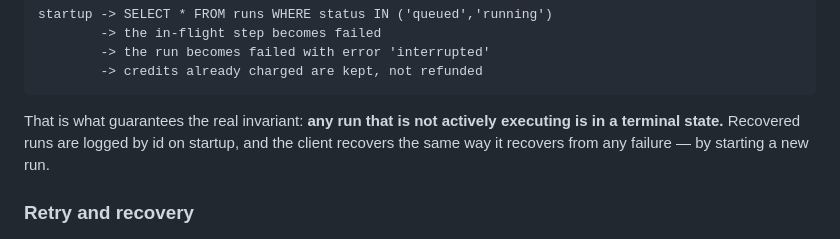
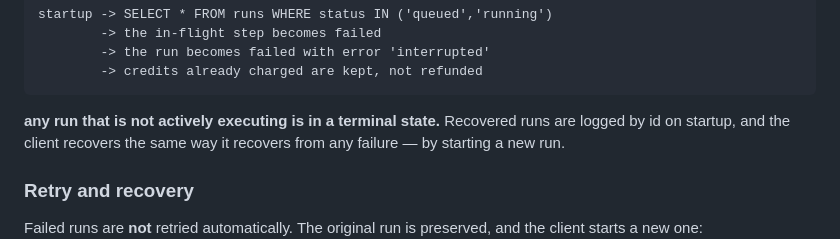
Before and after one commit to xenanwen/AutonomousAgentSlice, a Markdown page: DECISIONS.md, the part around the change. GitHub-like rendering.

````diff
--- a/DECISIONS.md
+++ b/DECISIONS.md
@@ -112,7 +112,7 @@ startup -> SELECT * FROM runs WHERE status IN ('queued','running')
         -> credits already charged are kept, not refunded
 ```
 
-That is what guarantees the real invariant: **any run that is not actively executing is in a
+ **any run that is not actively executing is in a
 terminal state.** Recovered runs are logged by id on startup, and the client recovers the
 same way it recovers from any failure — by starting a new run.
 
````
